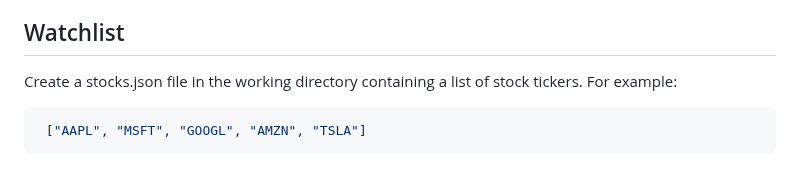
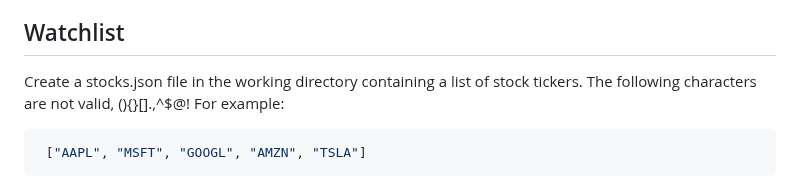
Before and after one commit to ProgramingPro2/Reinforcement-Stocks, a Markdown page: README.md, the part around the change. Drawn GitHub-style.

````diff
--- a/README.md
+++ b/README.md
@@ -67,7 +67,7 @@ A fully featured trading bot that uses reinforcement learning–inspired paramet
    Adjust the ORDER_AMOUNT (dollar amount per trade) and other strategy parameters in the data.json file or main.py as needed.
 
 ## Watchlist
-Create a stocks.json file in the working directory containing a list of stock tickers. For example:
+Create a stocks.json file in the working directory containing a list of stock tickers. The following characters are not valid, (){}[].,^$@! For example:
 
    ```json
     ["AAPL", "MSFT", "GOOGL", "AMZN", "TSLA"]
````
